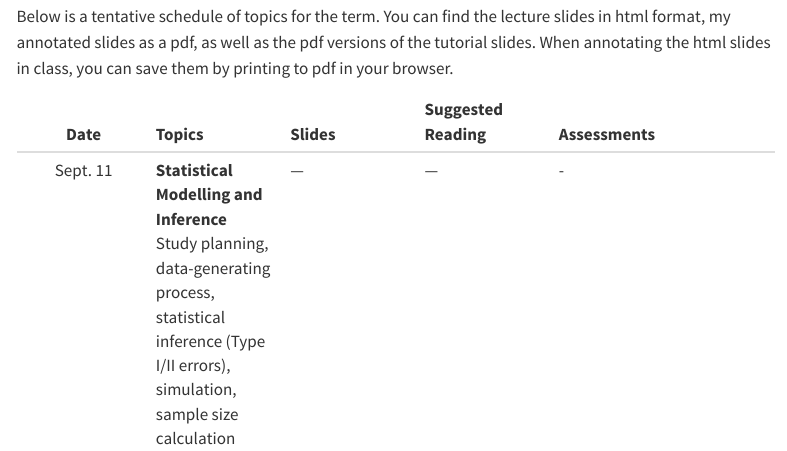
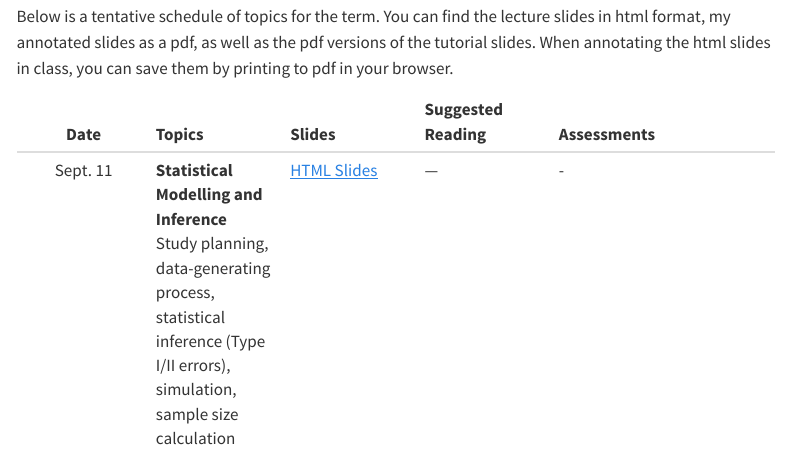
Before and after one commit to TKrikella/sta442-F26.github.io, a Quarto document (slides.qmd): the page in a window 1100 px wide, from 130 px down. Rendered offline with R 4.5, knitr and Pandoc in place of Quarto, with nearby package versions; menus at the side of the page are left out.

Commit message:
Editing table

```diff
--- a/slides.qmd
+++ b/slides.qmd
@@ -10,7 +10,7 @@ Below is a tentative schedule of topics for the term. You can find the lecture s
 ::: smaller
 | Date | Topics | Slides | Suggested Reading | Assessments |
 |:--------------:|:---------------|:---------------|:---------------|:------------------------|
-| Sept. 11 | **Statistical Modelling and Inference**<br>Study planning, data-generating process, statistical inference (Type I/II errors), simulation, sample size calculation | — | — | - |
+| Sept. 11 | **Statistical Modelling and Inference**<br>Study planning, data-generating process, statistical inference (Type I/II errors), simulation, sample size calculation | [HTML Slides](Week1.qmd) | — | - |
 | Sept. 18 | **Topics in Statistical Inference**<br>Multiple testing, family-wise error rate, false discovery rate, permutation methods | | \[ISL\] Ch. 13 | Assignment 1 Released |
 | Sept. 25<br>Oct. 2 | **Linear Models**<br>Least squares from likelihood and Gauss–Markov perspectives, weighted least squares, modelling considerations, model selection | | \[LM\] Ch. 2, 3, 8.2, 10<br>\[ISL\] Ch. 3, 6.1 | Assignment 1 Due, Oct 2 |
 | Oct. 9<br>Oct. 16 | **Generalized Linear Models**<br>Review of logistic and Poisson regression, likelihood-based inference, overdispersion, quasi-likelihood | | \[ELM\] Ch. 2, 5, 8<br>\[ISL\] Ch. 4.1–4.3, 4.6 |  |
```
Also changed, not shown: docs/search.json, 1 other file.
